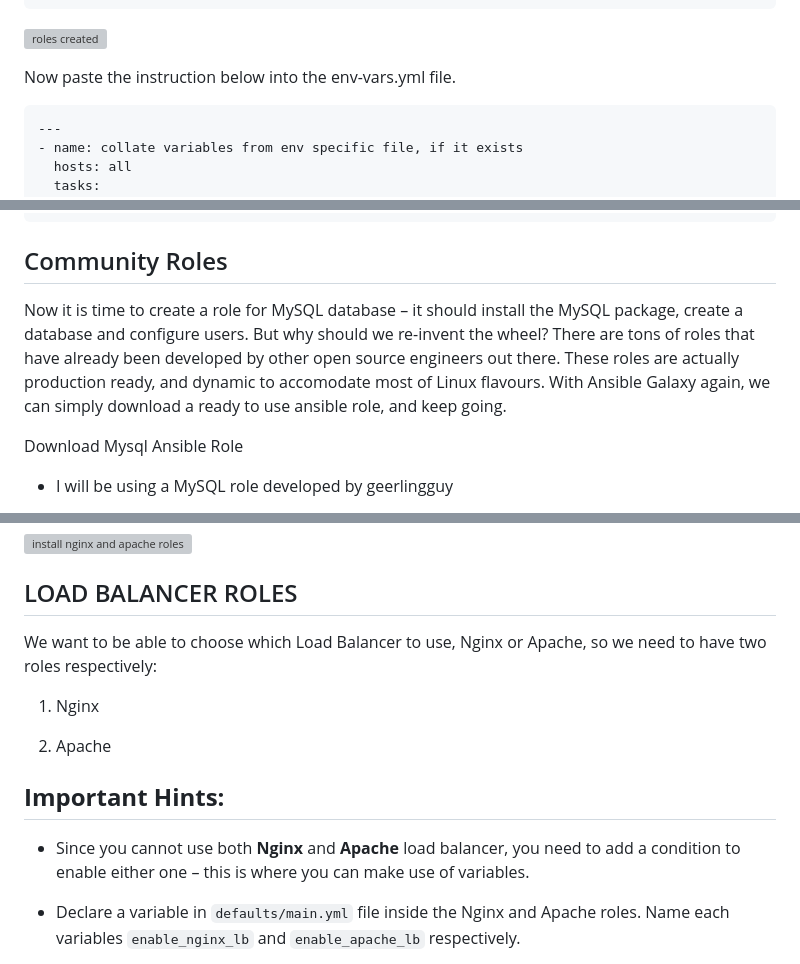
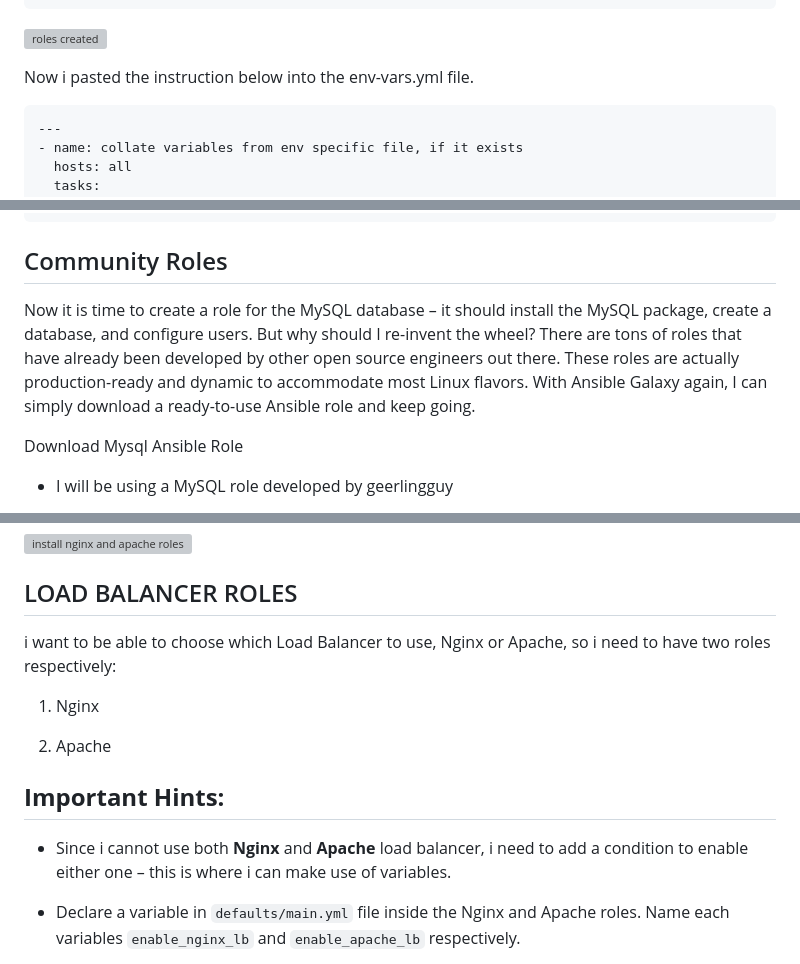
Before and after one commit to Henro2/Project13, a Markdown page: project13.md, 3 parts joined by grey strips. Rendered like a GitHub page; grey boxes are pictures that could not be loaded.

````diff
--- a/project13.md
+++ b/project13.md
@@ -56,7 +56,7 @@ Your layout should now look like this.
 
 ![roles created](./Images/roles.PNG)
 
-Now paste the instruction below into the env-vars.yml file.
+Now i pasted the instruction below into the env-vars.yml file.
 
 ```
 ---
@@ -108,7 +107,7 @@ site.yml should now look like this.
 ## Community Roles
 
 
-Now it is time to create a role for MySQL database – it should install the MySQL package, create a database and configure users. But why should we re-invent the wheel? There are tons of roles that have already been developed by other open source engineers out there. These roles are actually production ready, and dynamic to accomodate most of Linux flavours. With Ansible Galaxy again, we can simply download a ready to use ansible role, and keep going.
+Now it is time to create a role for the MySQL database – it should install the MySQL package, create a database, and configure users. But why should I re-invent the wheel? There are tons of roles that have already been developed by other open source engineers out there. These roles are actually production-ready and dynamic to accommodate most Linux flavors. With Ansible Galaxy again, I can simply download a ready-to-use Ansible role and keep going.
 
 Download Mysql Ansible Role
 
@@ -141,7 +140,7 @@ mv geerlingguy.apache/ apacheRole
 
 ## LOAD BALANCER ROLES
 
-We want to be able to choose which Load Balancer to use, Nginx or Apache, so we need to have two roles respectively:
+i want to be able to choose which Load Balancer to use, Nginx or Apache, so i need to have two roles respectively:
 
 1. Nginx
 
@@ -150,7 +149,7 @@ We want to be able to choose which Load Balancer to use, Nginx or Apache, so we
 
 ## **Important Hints:**
 
-* Since you cannot use both **Nginx** and **Apache** load balancer, you need to add a condition to enable either one – this is where you can make use of variables.
+* Since i cannot use both **Nginx** and **Apache** load balancer, i need to add a condition to enable either one – this is where i can make use of variables.
 
 * Declare a variable in `defaults/main.yml` file inside the Nginx and Apache roles. Name each variables `enable_nginx_lb` and `enable_apache_lb` respectively.
 
````
Also changed, not shown: other parts of project13.md (+13 -15 lines).
